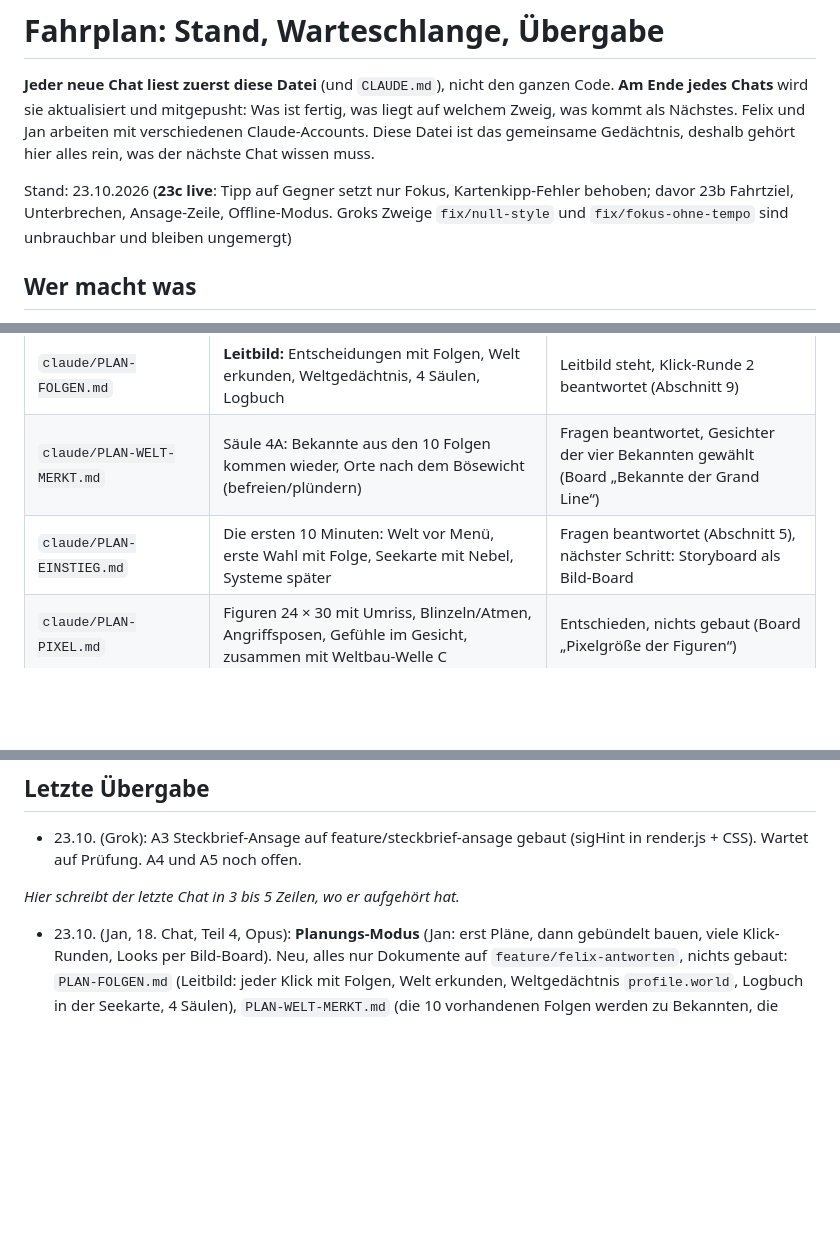
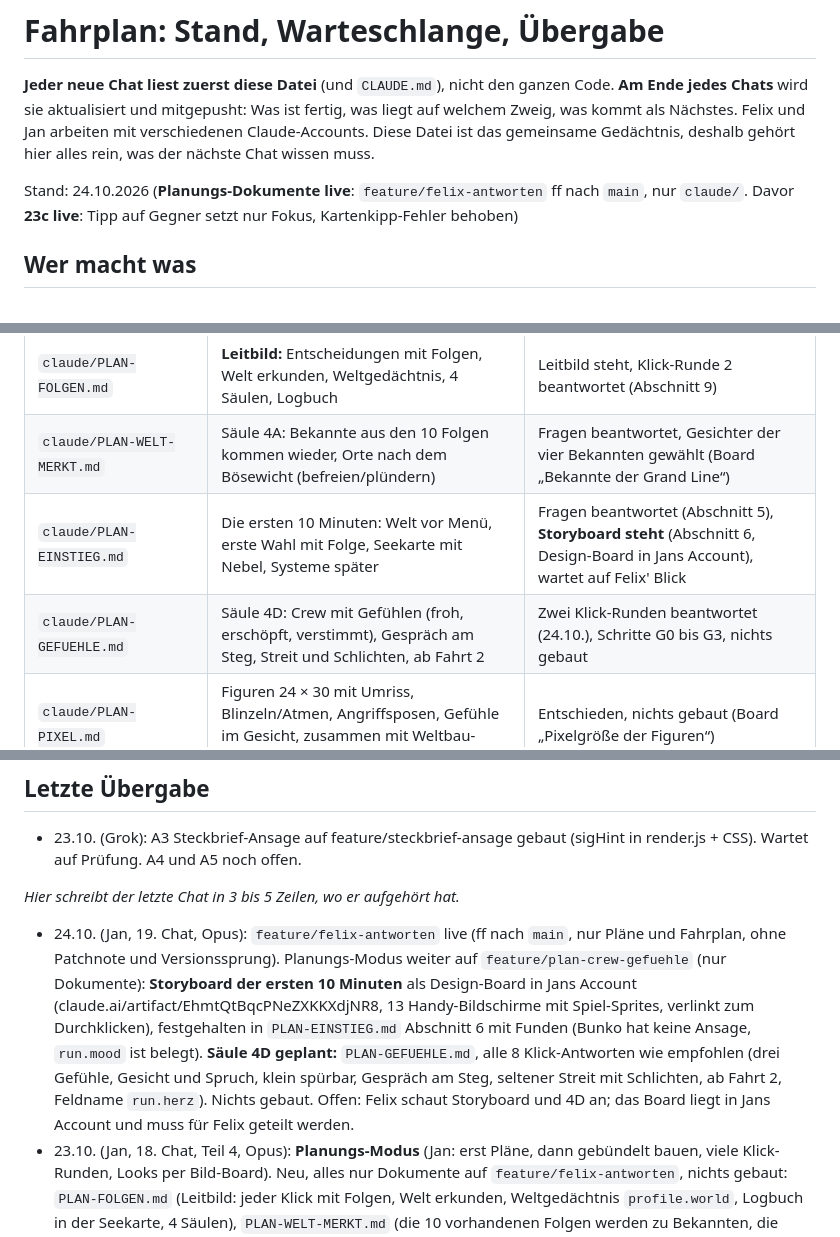
Before and after one commit to flexibeel/Grandline, a Markdown page: claude/FAHRPLAN.md, 3 parts joined by grey strips. GitHub-like rendering; blank space fills up the shorter version.

Commit message:
Plan 4D: Crew mit Gefuehlen (zwei Klick-Runden), Fahrplan nachgezogen
Co-Authored-By: Claude Opus 5.5 <noreply@anthropic.com>
Claude-Session: https://claude.ai/code/session_01VBG28HZN3w6u3QMqNFx5DL

```diff
--- a/claude/FAHRPLAN.md
+++ b/claude/FAHRPLAN.md
@@ -4,7 +4,7 @@
 **Am Ende jedes Chats** wird sie aktualisiert und mitgepusht: Was ist fertig, was liegt auf welchem Zweig, was kommt als Nächstes.
 Felix und Jan arbeiten mit verschiedenen Claude-Accounts. Diese Datei ist das gemeinsame Gedächtnis, deshalb gehört hier alles rein, was der nächste Chat wissen muss.
 
-Stand: 23.10.2026 (**23c live**: Tipp auf Gegner setzt nur Fokus, Kartenkipp-Fehler behoben; davor 23b Fahrtziel, Unterbrechen, Ansage-Zeile, Offline-Modus. Groks Zweige `fix/null-style` und `fix/fokus-ohne-tempo` sind unbrauchbar und bleiben ungemergt)
+Stand: 24.10.2026 (**Planungs-Dokumente live**: `feature/felix-antworten` ff nach `main`, nur `claude/`. Davor **23c live**: Tipp auf Gegner setzt nur Fokus, Kartenkipp-Fehler behoben)
 
 ## Wer macht was
 - **Felix:** entscheidet, was gebaut wird und was live geht („schalte live“), Kunst und Look.
@@ -178,7 +178,8 @@ Ein neuer Chat liest **zuerst `claude/PLAN-FOLGEN.md`** (das Leitbild) und dann
 |---|---|---|
 | `claude/PLAN-FOLGEN.md` | **Leitbild:** Entscheidungen mit Folgen, Welt erkunden, Weltgedächtnis, 4 Säulen, Logbuch | Leitbild steht, Klick-Runde 2 beantwortet (Abschnitt 9) |
 | `claude/PLAN-WELT-MERKT.md` | Säule 4A: Bekannte aus den 10 Folgen kommen wieder, Orte nach dem Bösewicht (befreien/plündern) | Fragen beantwortet, Gesichter der vier Bekannten gewählt (Board „Bekannte der Grand Line“) |
-| `claude/PLAN-EINSTIEG.md` | Die ersten 10 Minuten: Welt vor Menü, erste Wahl mit Folge, Seekarte mit Nebel, Systeme später | Fragen beantwortet (Abschnitt 5), nächster Schritt: Storyboard als Bild-Board |
+| `claude/PLAN-EINSTIEG.md` | Die ersten 10 Minuten: Welt vor Menü, erste Wahl mit Folge, Seekarte mit Nebel, Systeme später | Fragen beantwortet (Abschnitt 5), **Storyboard steht** (Abschnitt 6, Design-Board in Jans Account), wartet auf Felix' Blick |
+| `claude/PLAN-GEFUEHLE.md` | Säule 4D: Crew mit Gefühlen (froh, erschöpft, verstimmt), Gespräch am Steg, Streit und Schlichten, ab Fahrt 2 | Zwei Klick-Runden beantwortet (24.10.), Schritte G0 bis G3, nichts gebaut |
 | `claude/PLAN-PIXEL.md` | Figuren 24 × 30 mit Umriss, Blinzeln/Atmen, Angriffsposen, Gefühle im Gesicht, zusammen mit Weltbau-Welle C | Entschieden, nichts gebaut (Board „Pixelgröße der Figuren“) |
 | `claude/HAFEN-SKIZZE.md` | Hafen Schritt 1: vier Gebäude | Fragen beantwortet, freigegeben, nicht gebaut |
 | `claude/WELTBAU.md` | Eigenes Universum: Meere, Fraktionen, Namen | Fragen beantwortet, Wellen A bis C freigegeben, nicht gebaut |
@@ -258,6 +259,7 @@ Beide kamen von Jan, Entscheidung liegt bei Felix. Jan hat per Klick gewählt: *
 - 23.10. (Grok): A3 Steckbrief-Ansage auf feature/steckbrief-ansage gebaut (sigHint in render.js + CSS). Wartet auf Prüfung. A4 und A5 noch offen.
 
 _Hier schreibt der letzte Chat in 3 bis 5 Zeilen, wo er aufgehört hat._
+- 24.10. (Jan, 19. Chat, Opus): `feature/felix-antworten` live (ff nach `main`, nur Pläne und Fahrplan, ohne Patchnote und Versionssprung). Planungs-Modus weiter auf `feature/plan-crew-gefuehle` (nur Dokumente): **Storyboard der ersten 10 Minuten** als Design-Board in Jans Account (claude.ai/artifact/EhmtQtBqcPNeZXKKXdjNR8, 13 Handy-Bildschirme mit Spiel-Sprites, verlinkt zum Durchklicken), festgehalten in `PLAN-EINSTIEG.md` Abschnitt 6 mit Funden (Bunko hat keine Ansage, `run.mood` ist belegt). **Säule 4D geplant:** `PLAN-GEFUEHLE.md`, alle 8 Klick-Antworten wie empfohlen (drei Gefühle, Gesicht und Spruch, klein spürbar, Gespräch am Steg, seltener Streit mit Schlichten, ab Fahrt 2, Feldname `run.herz`). Nichts gebaut. Offen: Felix schaut Storyboard und 4D an; das Board liegt in Jans Account und muss für Felix geteilt werden.
 - 23.10. (Jan, 18. Chat, Teil 4, Opus): **Planungs-Modus** (Jan: erst Pläne, dann gebündelt bauen, viele Klick-Runden, Looks per Bild-Board). Neu, alles nur Dokumente auf `feature/felix-antworten`, nichts gebaut: `PLAN-FOLGEN.md` (Leitbild: jeder Klick mit Folgen, Welt erkunden, Weltgedächtnis `profile.world`, Logbuch in der Seekarte, 4 Säulen), `PLAN-WELT-MERKT.md` (die 10 vorhandenen Folgen werden zu Bekannten, die wiederkommen; Insel-Wahl nach dem Bösewicht je Insel; Looks gewählt: Korken D, Wärter B, Nebelkapitän B, Händler B, Werte im Plan), `PLAN-EINSTIEG.md` (Ist-Durchlauf als neuer Spieler: Story kommt zu spät, bis Minute 4 nur Zahlen; entschieden: erste Fahrt nur bis zum ersten Bösewicht, Pirat in der Szene gestalten, Kurs auf der Seekarte im Nebel, Deck/Kampfwert und Synergie-Chips später), `ENDLESS-SKIZZE.md`. Artefakt „Bekannte der Grand Line“ in Jans Account (Felix braucht eine Freigabe). Nächstes: Storyboard der ersten 10 Minuten als Bild-Board, danach Säule 4D (Crew mit Gefühlen) oder die Seekarte als Karte der Welt. `feature/felix-antworten` enthält nur `claude/`-Dokumente und kann jederzeit ohne Patchnote nach `main`.
 - 23.10. (Jan, 18. Chat, Teil 3): Nach 23c hat Jan (GitHub war für ihn gerade nicht erreichbar) die offenen Fragen **im Chat** per Klick beantwortet: Hafen (alle 4 wie empfohlen, Schritt 1 freigegeben) und Weltbau (alle 4, Wellen A bis C freigegeben, mehrere Wellen im Sammel-Update). Antworten stehen in `claude/HAFEN-SKIZZE.md` und `claude/WELTBAU.md`, Zweig `feature/felix-antworten` (nur Dokumente, nichts live). Nächstes: Hafen Schritt 1 auf **Opus** (`feature/hafen-gebaeude`, Häppchen A), danach Weltbau Welle A.
 - 23.10. (Jan, 18. Chat, Teil 2): **23c live** (`2026-10-23c`, ff `fix/fokus-ohne-tempo-2` → `main`): A6 und A7 zusammen, Felix hat über Jan „schalte live“ gesagt. Zwei Fallen für den nächsten Live-Gang: (1) In einer frischen Sitzung fehlen `terser` und `lightningcss`, **vor** `bump-version.py` `npm i -g terser lightningcss-cli` ausführen, sonst baut das Skript trotzdem, aber mit Ersatz-Bündeln (1,8 MB statt 1,3 MB). `bump-version.py --help` gibt es nicht, der Aufruf führt das Bündeln aus. (2) Im Shallow-Clone (`--depth 1`) scheitert `git cherry-pick` mit Schein-Konflikten („both added“), kleine Änderungen dann von Hand einsetzen. Offen wie zuvor: Felix beantwortet die 4 Hafen-Fragen (`claude/HAFEN-SKIZZE.md` Abschnitt 7), dann Hafen Schritt 1 auf Opus; danach Weltbau (`claude/WELTBAU.md` Abschnitt 8) mit Felix durchgehen.
```
Also changed, not shown: claude/PLAN-FOLGEN.md (+1 -0 lines), claude/PLAN-GEFUEHLE.md (added, +83 -0 lines).
